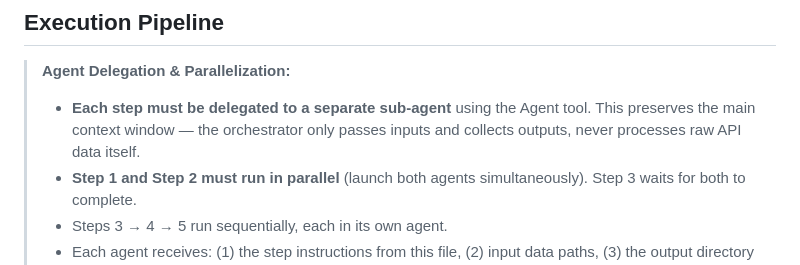
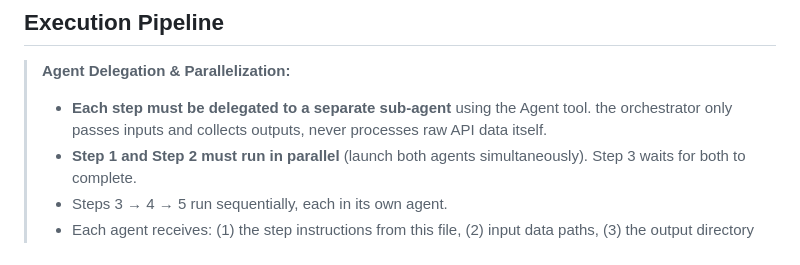
Before and after one commit to Joseph-tsai415/MOA_AG_Reserach, a Markdown page: CLAUDE.md, the part around the change. Rendered like a GitHub page.

Commit message:
update: CLAUDE.md minor refinement
Co-Authored-By: Claude Opus 4.6 <noreply@anthropic.com>

```diff
--- a/CLAUDE.md
+++ b/CLAUDE.md
@@ -30,7 +30,7 @@ At the start of each run, the user must provide:
 ## Execution Pipeline
 
 > **Agent Delegation & Parallelization:**
-> - **Each step must be delegated to a separate sub-agent** using the Agent tool. This preserves the main context window — the orchestrator only passes inputs and collects outputs, never processes raw API data itself.
+> - **Each step must be delegated to a separate sub-agent** using the Agent tool. the orchestrator only passes inputs and collects outputs, never processes raw API data itself.
 > - **Step 1 and Step 2 must run in parallel** (launch both agents simultaneously). Step 3 waits for both to complete.
 > - Steps 3 → 4 → 5 run sequentially, each in its own agent.
 > - Each agent receives: (1) the step instructions from this file, (2) input data paths, (3) the output directory path. The agent writes all outputs to disk; the orchestrator reads only the final summary.
```
